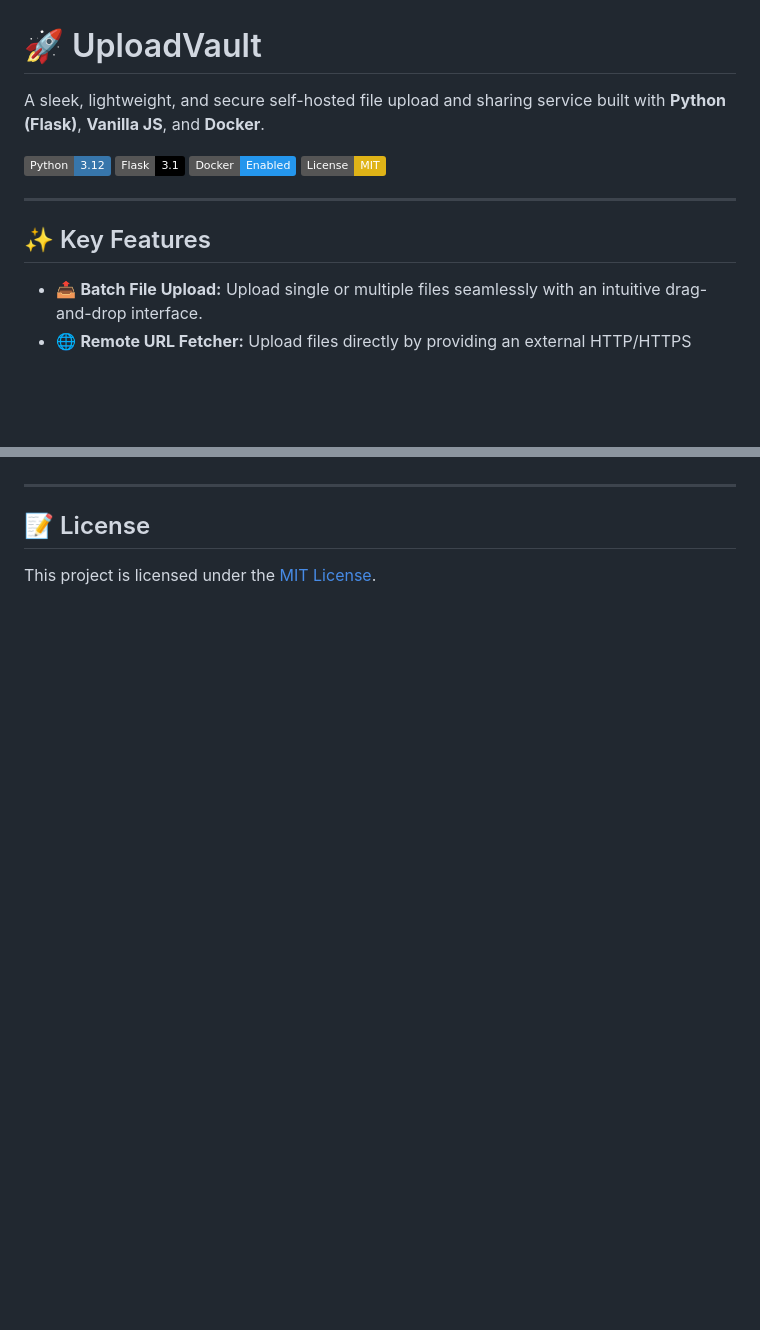
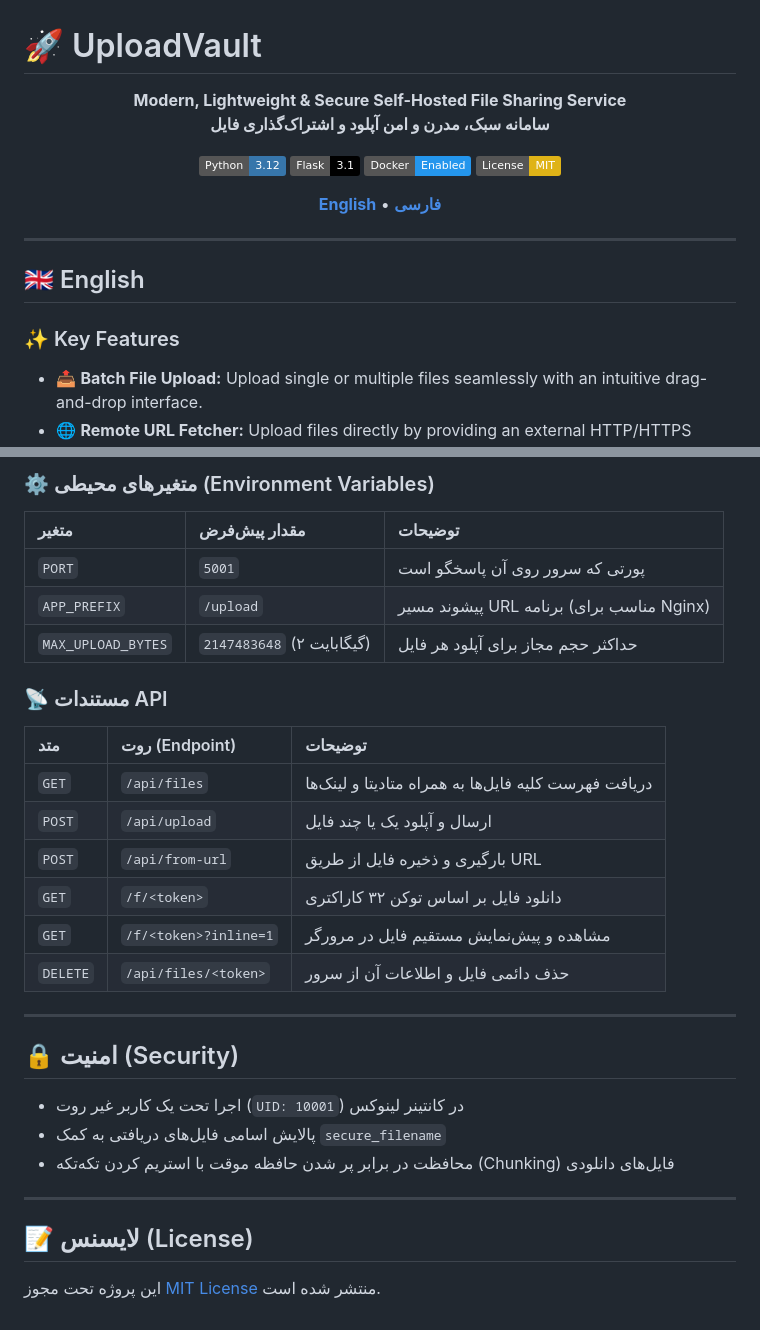
Before and after one commit to hasan-1990/upload, a Markdown page: README.md, 2 parts joined by grey strips. GitHub-like rendering; badges without logos; blank space fills up the shorter version.

```diff
--- a/README.md
+++ b/README.md
@@ -1,16 +1,25 @@
 # 🚀 UploadVault
 
-A sleek, lightweight, and secure self-hosted file upload and sharing service built with **Python (Flask)**, **Vanilla JS**, and **Docker**.
+<div align="center">
+
+**Modern, Lightweight & Secure Self-Hosted File Sharing Service**
+**سامانه سبک، مدرن و امن آپلود و اشتراک‌گذاری فایل**
 
 [![Python](https://img.shields.io/badge/Python-3.12-3776AB?style=flat&logo=python&logoColor=white)](https://www.python.org/)
 [![Flask](https://img.shields.io/badge/Flask-3.1-000000?style=flat&logo=flask&logoColor=white)](https://flask.palletsprojects.com/)
 [![Docker](https://img.shields.io/badge/Docker-Enabled-2496ED?style=flat&logo=docker&logoColor=white)](https://www.docker.com/)
-[![License: MIT](https://img.shields.io/badge/License-MIT-yellow.svg)](https://opensource.org/licenses/MIT)
+[![License: MIT](https://img.shields.io/badge/License-MIT-yellow.svg)](LICENSE)
+
+[**English**](#-english) • [**فارسی**](#-فارسی)
+
+</div>
 
 ---
 
-## ✨ Key Features
+<a name="-english"></a>
+## 🇬🇧 English
 
+### ✨ Key Features
 - 📤 **Batch File Upload:** Upload single or multiple files seamlessly with an intuitive drag-and-drop interface.
 - 🌐 **Remote URL Fetcher:** Upload files directly by providing an external HTTP/HTTPS download link.
 - 🔒 **Secure Tokenized Storage:** Files are stored with unique UUID tokens, preventing filename collisions and path traversal attacks.
@@ -120,6 +134,28 @@ UploadVault comes with a clean RESTful API:
+### ⚙️ متغیرهای محیطی (Environment Variables)
+| متغیر | مقدار پیش‌فرض | توضیحات |
+| :--- | :--- | :--- |
+| `PORT` | `5001` | پورتی که سرور روی آن پاسخگو است |
+| `APP_PREFIX` | `/upload` | پیشوند مسیر URL برنامه (مناسب برای Nginx) |
+| `MAX_UPLOAD_BYTES` | `2147483648` (۲ گیگابایت) | حداکثر حجم مجاز برای آپلود هر فایل |
+
+### 📡 مستندات API
+| متد | روت (Endpoint) | توضیحات |
+| :--- | :--- | :--- |
+| `GET` | `/api/files` | دریافت فهرست کلیه فایل‌ها به همراه متادیتا و لینک‌ها |
+| `POST` | `/api/upload` | ارسال و آپلود یک یا چند فایل |
+| `POST` | `/api/from-url` | بارگیری و ذخیره فایل از طریق URL |
+| `GET` | `/f/<token>` | دانلود فایل بر اساس توکن ۳۲ کاراکتری |
+| `GET` | `/f/<token>?inline=1` | مشاهده و پیش‌نمایش مستقیم فایل در مرورگر |
+| `DELETE`| `/api/files/<token>` | حذف دائمی فایل و اطلاعات آن از سرور |
 
 ---
 
-## 📝 License
+## 🔒 امنیت (Security)
+- اجرا تحت یک کاربر غیر روت (`UID: 10001`) در کانتینر لینوکس
+- پالایش اسامی فایل‌های دریافتی به کمک `secure_filename`
+- محافظت در برابر پر شدن حافظه موقت با استریم کردن تکه‌تکه (Chunking) فایل‌های دانلودی
 
-This project is licensed under the [MIT License](LICENSE).
+---
+
+## 📝 لایسنس (License)
+این پروژه تحت مجوز [MIT License](LICENSE) منتشر شده است.
```
Also changed, not shown: other parts of README.md (+72 -67 lines).
